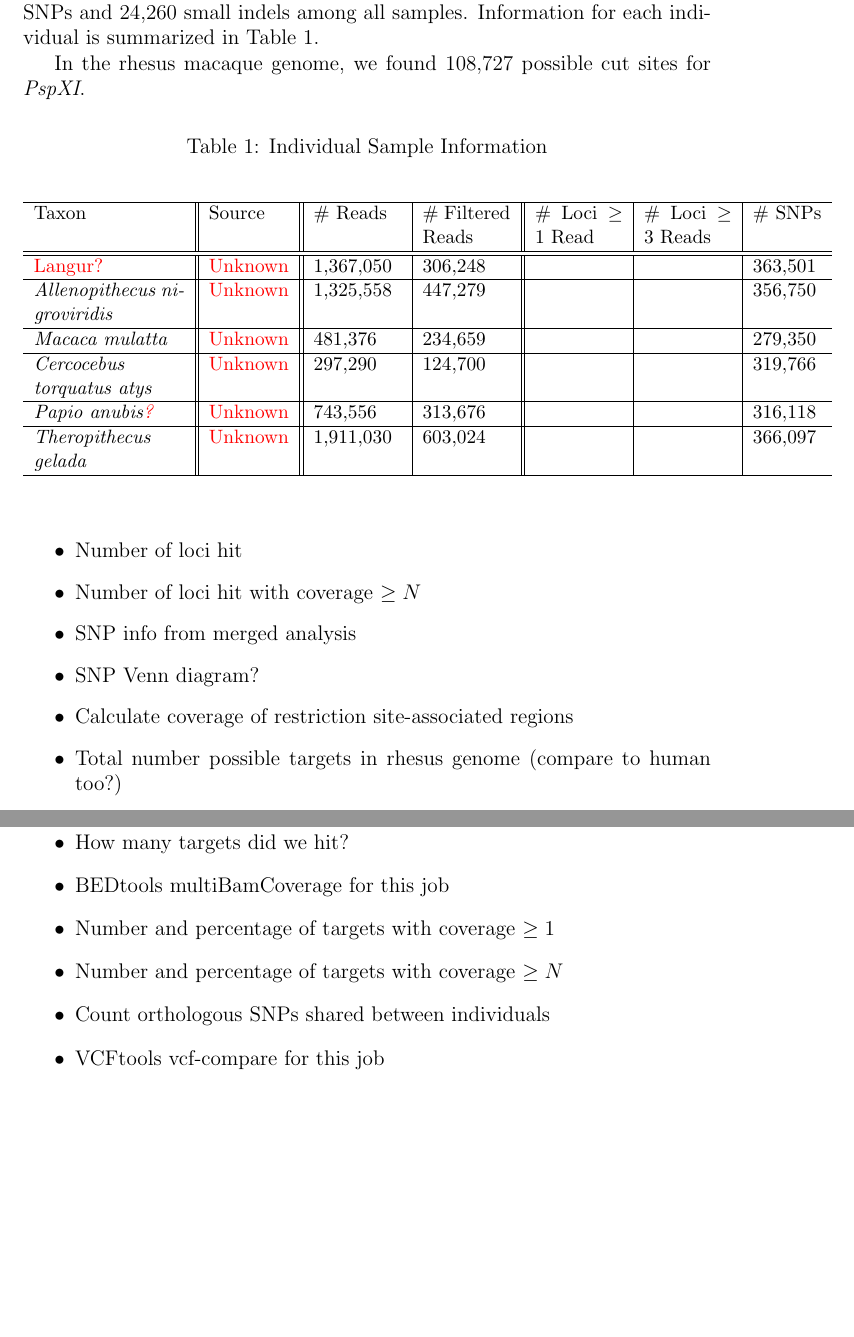
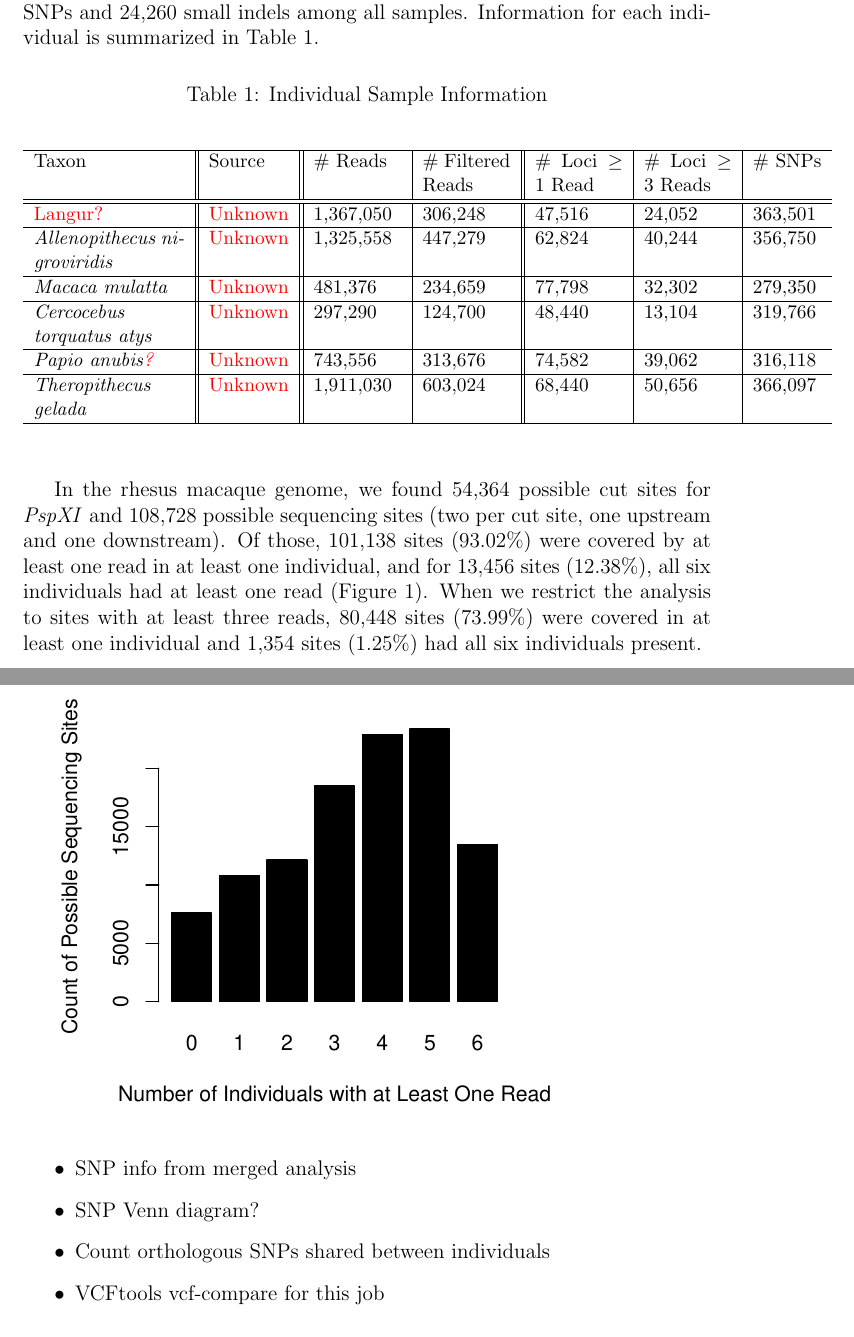
Before and after one commit to darencard/rad-seq-primate, a LaTeX paper (paper/paper.tex): two parts of pages 3 and 4 of 4 before the commit and two parts of pages 3 and 4 of 5 after it, joined at a grey line, cut so that both start at the same text, the shorter picture padded with empty space. Compiled offline with pdfLaTeX.

Commit message:
Results done up through coverage analysis. No SNPs yet

```diff
--- a/paper/paper.tex
+++ b/paper/paper.tex
@@ -6,13 +6,14 @@
 			\and
 			Luca S.J. Pozzi
 			\and
-			Todd, I suppose
+			Todd R. Disotell
 	}
 \date{\today}
 
 \documentclass[12pt]{article}
 
 \usepackage{color}
+\usepackage{graphics}
 
 \begin{document}
 \maketitle
@@ -66,8 +67,6 @@
 
 6.1 million sequencing reads with an intact barcode and restriction enzyme cut site could be assigned confidently to one of the six Old World monkeys in the present study. Roughly 2.0 million of those reads were successfully mapped to the rhesus macaque genome and passed all quality control filtration steps. Relative to the reference genome, our study identified 531,175 SNPs and 24,260 small indels among all samples. Information for each individual is summarized in Table 1.
 
-In the rhesus macaque genome, we found 108,727 possible cut sites for \emph{PspXI}.
-
 \begin{table}[h]
 \caption{Individual Sample Information}
 \begin{center}
@@ -75,29 +74,24 @@ In the rhesus macaque genome, we found 108,727 possible cut sites for \emph{PspX
 	\begin{tabular}{ p{3cm} || l || p{1.75cm} | p{1.75cm} || p{1.75cm} | p{1.75cm} | l }
 		\hline
 		Taxon & Source & \# Reads & \# Filtered Reads & \# Loci $\ge 1$ Read & \# Loci $\ge 3$ Reads & \# SNPs \\ \hline\hline
-		\textcolor{red}{Langur?} & \textcolor{red}{Unknown} & 1,367,050 & 306,248 & & & 363,501 \\ \hline
-		\emph{Allenopithecus nigroviridis} & \textcolor{red}{Unknown} & 1,325,558 & 447,279 & & & 356,750 \\ \hline
-		\emph{Macaca mulatta} & \textcolor{red}{Unknown} & 481,376 & 234,659 & & & 279,350 \\ \hline
-		\emph{Cercocebus torquatus atys} & \textcolor{red}{Unknown} & 297,290 & 124,700 & & & 319,766 \\ \hline
-		\emph{Papio anubis\textcolor{red}{?}} & \textcolor{red}{Unknown} & 743,556 & 313,676 & & & 316,118 \\ \hline
-		\emph{Theropithecus gelada} & \textcolor{red}{Unknown} & 1,911,030 & 603,024 & & & 366,097 \\
+		\textcolor{red}{Langur?} & \textcolor{red}{Unknown} & 1,367,050 & 306,248 & 47,516 & 24,052 & 363,501 \\ \hline
+		\emph{Allenopithecus nigroviridis} & \textcolor{red}{Unknown} & 1,325,558 & 447,279 & 62,824 & 40,244 & 356,750 \\ \hline
+		\emph{Macaca mulatta} & \textcolor{red}{Unknown} & 481,376 & 234,659 & 77,798 & 32,302 & 279,350 \\ \hline
+		\emph{Cercocebus torquatus atys} & \textcolor{red}{Unknown} & 297,290 & 124,700 & 48,440 & 13,104 & 319,766 \\ \hline
+		\emph{Papio anubis\textcolor{red}{?}} & \textcolor{red}{Unknown} & 743,556 & 313,676 & 74,582 & 39,062 & 316,118 \\ \hline
+		\emph{Theropithecus gelada} & \textcolor{red}{Unknown} & 1,911,030 & 603,024 & 68,440 & 50,656 & 366,097 \\
 		\hline
 	\end{tabular}
 \end{center}
 \end{table}
 
+In the rhesus macaque genome, we found 54,364 possible cut sites for \emph{PspXI} and 108,728 possible sequencing sites (two per cut site, one upstream and one downstream). Of those, 101,138 sites (93.02\%) were covered by at least one read in at least one individual, and for 13,456 sites (12.38\%), all six individuals had at least one read (Figure 1). When we restrict the analysis to sites with at least three reads, 80,448 sites (73.99\%) were covered in at least one individual and 1,354 sites (1.25\%) had all six individuals present.
+
+\includegraphics{figs/seq_site_coverage_by_ind}
+
 \begin{itemize}
-	\item Number of loci hit
-	\item Number of loci hit with coverage $\ge N$
 	\item SNP info from merged analysis
 	\item SNP Venn diagram?
-	\item Calculate coverage of restriction site-associated regions
-	\item Total number possible targets in rhesus genome (compare to human too?)
-	\item Total possible target BP
-	\item How many targets did we hit?
-	\item BEDtools multiBamCoverage for this job
-	\item Number and percentage of targets with coverage $\ge 1$
-	\item Number and percentage of targets with coverage $\ge N$
 	\item Count orthologous SNPs shared between individuals
 	\item VCFtools vcf-compare for this job
 \end{itemize}
```
Also changed, not shown: paper/figs/seq_site_coverage_by_ind.pdf (added), paper/paper.pdf, 2 other files.
